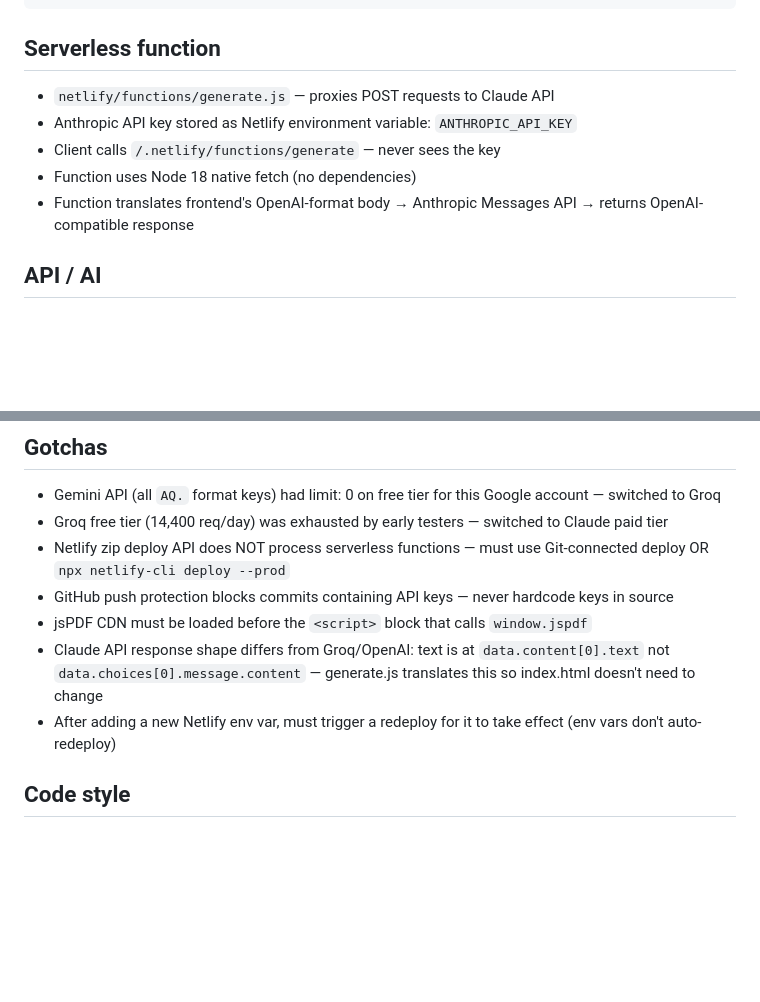
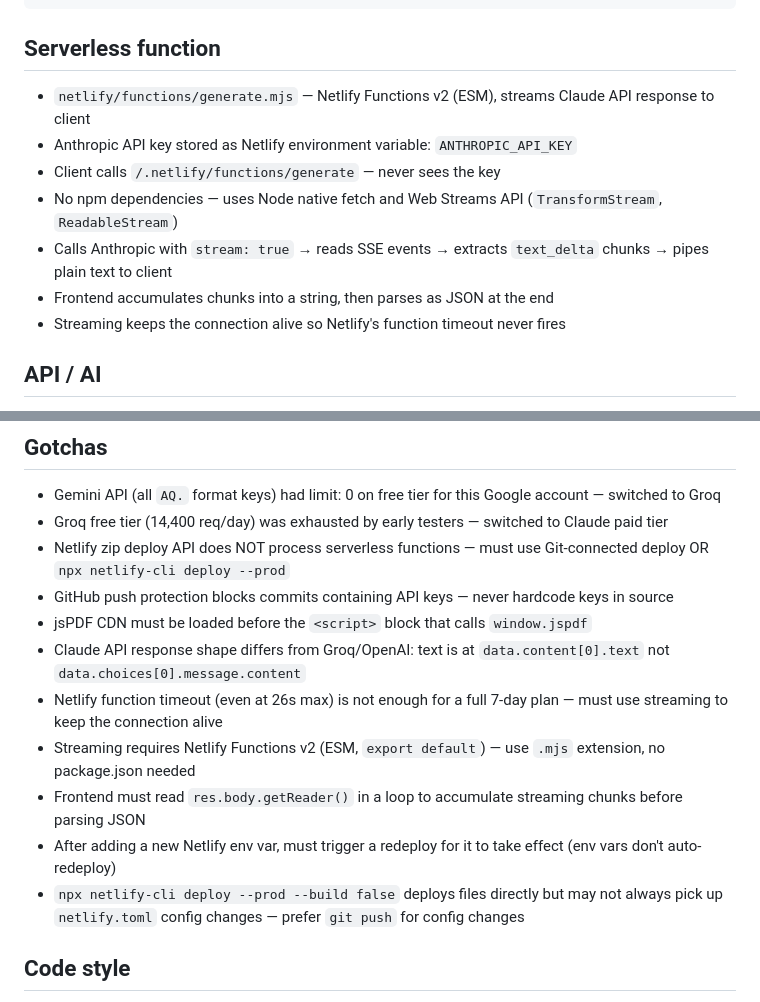
Before and after one commit to Apurv-Chaturvedi/AI-Health, a Markdown page: CLAUDE.md, 2 parts joined by grey strips. GitHub-like rendering; blank space fills up the shorter version.

Commit message:
Update CLAUDE.md: document streaming function and timeout gotchas
Co-Authored-By: Claude Sonnet 4.6 <noreply@anthropic.com>

````diff
--- a/CLAUDE.md
+++ b/CLAUDE.md
@@ -36,11 +36,13 @@ AI Health/
 ```
 
 ## Serverless function
-- `netlify/functions/generate.js` — proxies POST requests to Claude API
+- `netlify/functions/generate.mjs` — Netlify Functions v2 (ESM), streams Claude API response to client
 - Anthropic API key stored as Netlify environment variable: `ANTHROPIC_API_KEY`
 - Client calls `/.netlify/functions/generate` — never sees the key
-- Function uses Node 18 native fetch (no dependencies)
-- Function translates frontend's OpenAI-format body → Anthropic Messages API → returns OpenAI-compatible response
+- No npm dependencies — uses Node native fetch and Web Streams API (`TransformStream`, `ReadableStream`)
+- Calls Anthropic with `stream: true` → reads SSE events → extracts `text_delta` chunks → pipes plain text to client
+- Frontend accumulates chunks into a string, then parses as JSON at the end
+- Streaming keeps the connection alive so Netlify's function timeout never fires
 
 ## API / AI
 - Provider: **Anthropic Claude** (console.anthropic.com) — paid tier, $20 credits
@@ -105,8 +107,12 @@ AI Health/
 - Netlify zip deploy API does NOT process serverless functions — must use Git-connected deploy OR `npx netlify-cli deploy --prod`
 - GitHub push protection blocks commits containing API keys — never hardcode keys in source
 - jsPDF CDN must be loaded before the `<script>` block that calls `window.jspdf`
-- Claude API response shape differs from Groq/OpenAI: text is at `data.content[0].text` not `data.choices[0].message.content` — generate.js translates this so index.html doesn't need to change
+- Claude API response shape differs from Groq/OpenAI: text is at `data.content[0].text` not `data.choices[0].message.content`
+- Netlify function timeout (even at 26s max) is not enough for a full 7-day plan — must use streaming to keep the connection alive
+- Streaming requires Netlify Functions v2 (ESM, `export default`) — use `.mjs` extension, no package.json needed
+- Frontend must read `res.body.getReader()` in a loop to accumulate streaming chunks before parsing JSON
 - After adding a new Netlify env var, must trigger a redeploy for it to take effect (env vars don't auto-redeploy)
+- `npx netlify-cli deploy --prod --build false` deploys files directly but may not always pick up `netlify.toml` config changes — prefer `git push` for config changes
 
 ## Code style
 - Everything inline in `index.html` — `<style>` and `<script>` tags, no external files except jsPDF CDN
````
